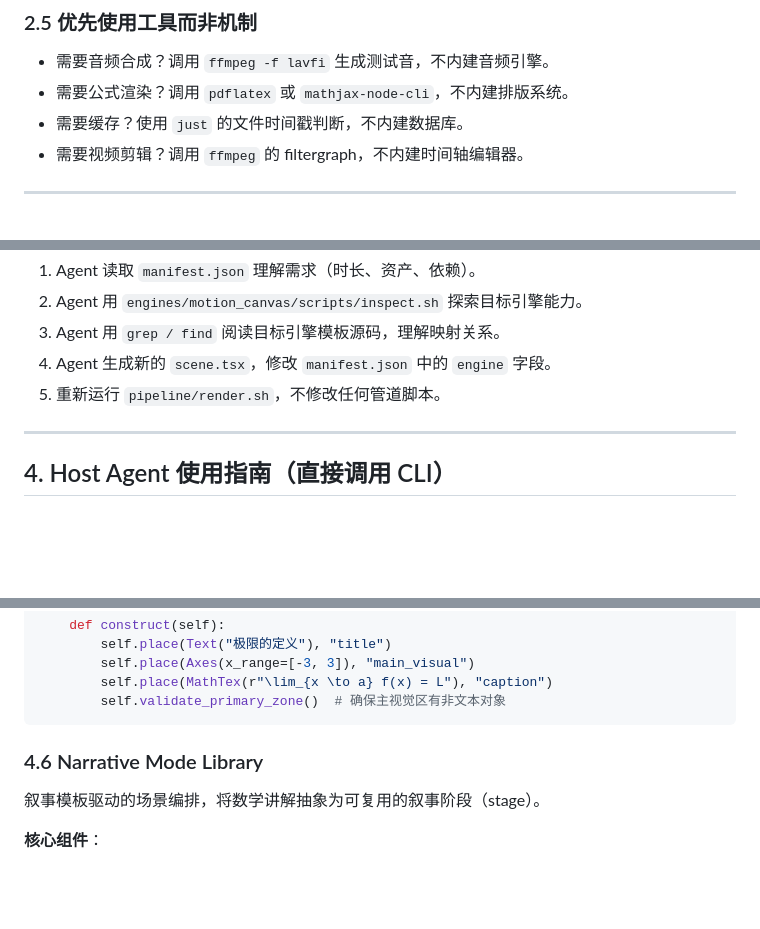
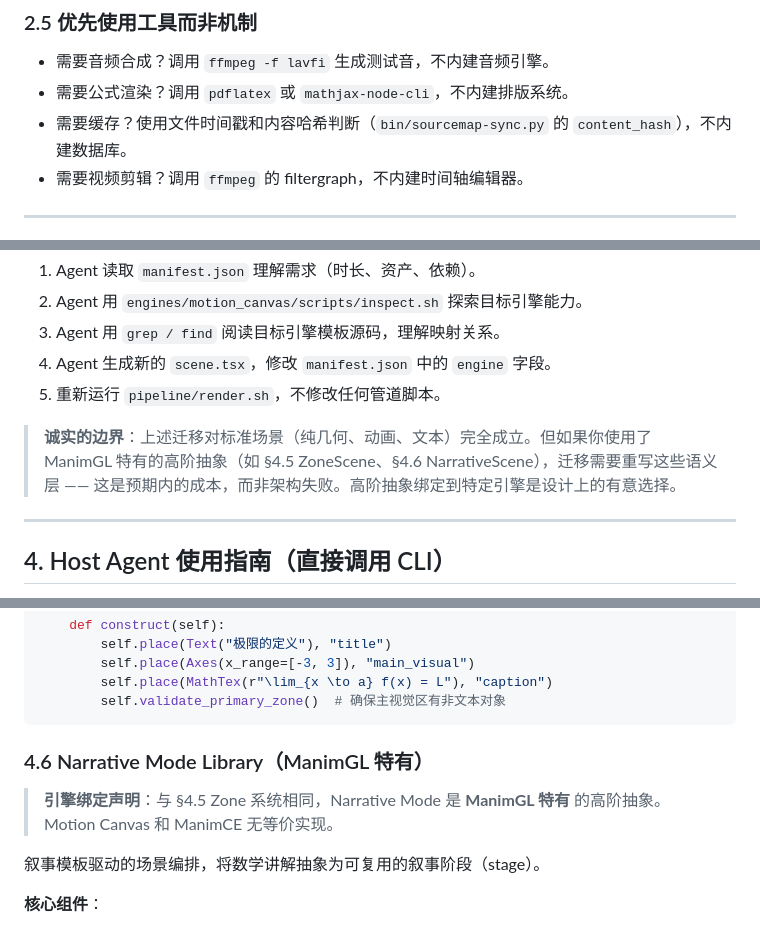
Before and after one commit to Lmy271828/MaCode, a Markdown page: AGENTS.md, 3 parts joined by grey strips. Rendered like a GitHub page; blank space fills up the shorter version.

````diff
--- a/AGENTS.md
+++ b/AGENTS.md
@@ -55,7 +55,7 @@ python -m manim scene.py --format png -o .agent/tmp/frames/ \
 ### 2.5 优先使用工具而非机制
 - 需要音频合成？调用 `ffmpeg -f lavfi` 生成测试音，不内建音频引擎。
 - 需要公式渲染？调用 `pdflatex` 或 `mathjax-node-cli`，不内建排版系统。
-- 需要缓存？使用 `just` 的文件时间戳判断，不内建数据库。
+- 需要缓存？使用文件时间戳和内容哈希判断（`bin/sourcemap-sync.py` 的 `content_hash`），不内建数据库。
 - 需要视频剪辑？调用 `ffmpeg` 的 filtergraph，不内建时间轴编辑器。
 
 ---
@@ -150,6 +161,8 @@ macode/
 3. Agent 用 `grep / find` 阅读目标引擎模板源码，理解映射关系。
 4. Agent 生成新的 `scene.tsx`，修改 `manifest.json` 中的 `engine` 字段。
 5. 重新运行 `pipeline/render.sh`，不修改任何管道脚本。
+
+> **诚实的边界**：上述迁移对标准场景（纯几何、动画、文本）完全成立。但如果你使用了 ManimGL 特有的高阶抽象（如 §4.5 ZoneScene、§4.6 NarrativeScene），迁移需要重写这些语义层 —— 这是预期内的成本，而非架构失败。高阶抽象绑定到特定引擎是设计上的有意选择。
 
 ---
 
@@ -363,7 +378,9 @@ class MyScene(ZoneScene):
         self.validate_primary_zone()  # 确保主视觉区有非文本对象
 ```
 
-### 4.6 Narrative Mode Library
+### 4.6 Narrative Mode Library（ManimGL 特有）
+
+> **引擎绑定声明**：与 §4.5 Zone 系统相同，Narrative Mode 是 **ManimGL 特有** 的高阶抽象。Motion Canvas 和 ManimCE 无等价实现。
 
 叙事模板驱动的场景编排，将数学讲解抽象为可复用的叙事阶段（stage）。
 
````
Also changed, not shown: other parts of AGENTS.md (+53 -36 lines).
